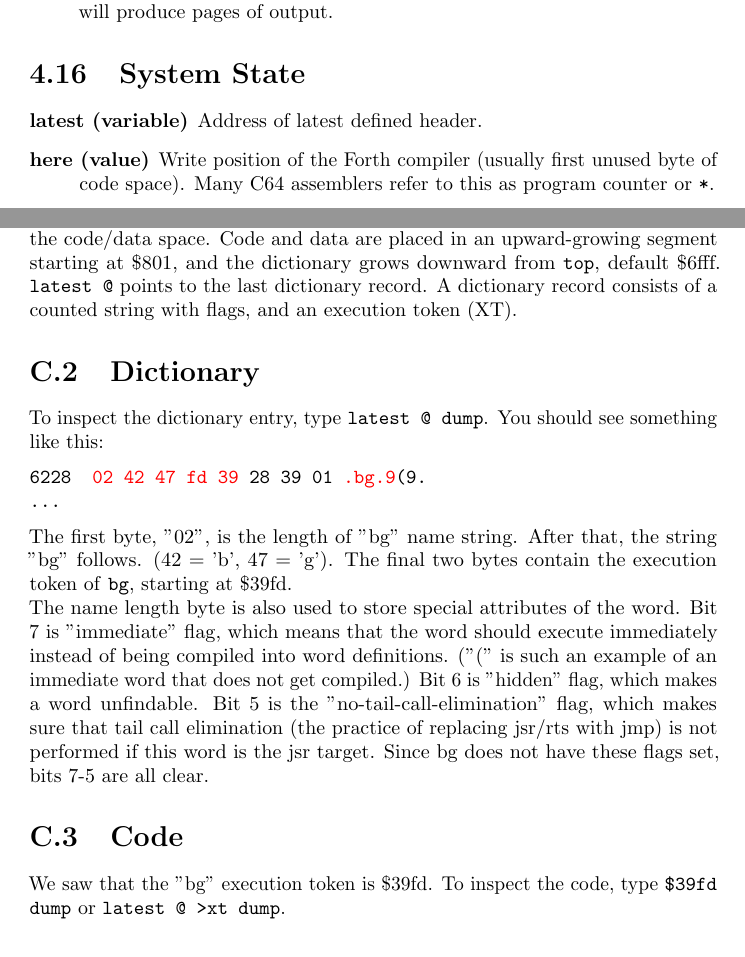
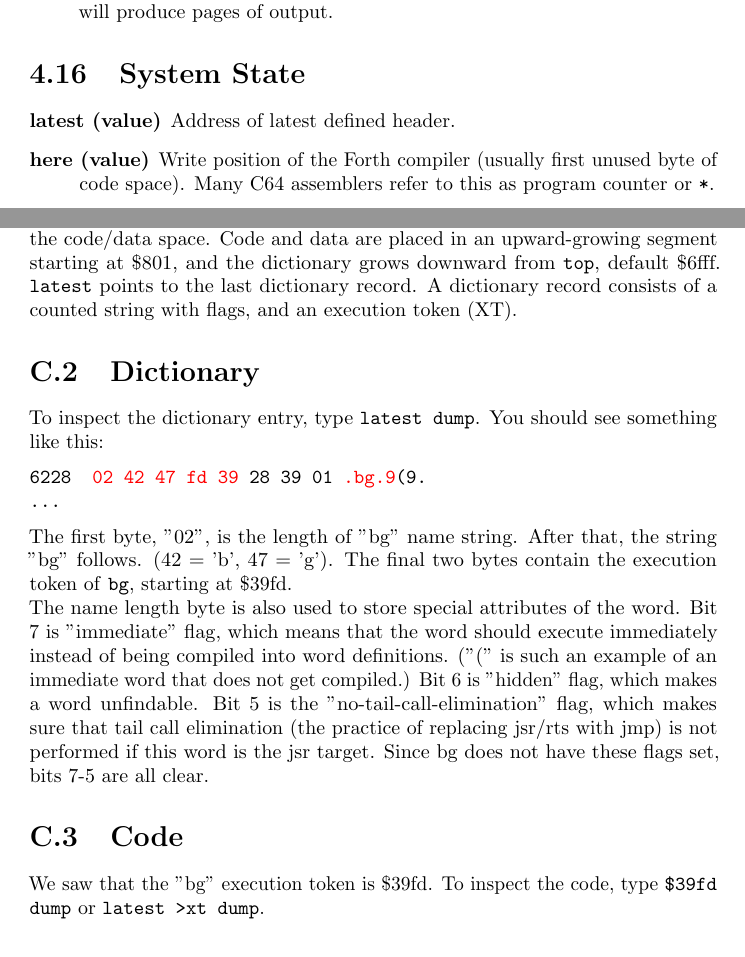
Before and after one commit to jkotlinski/durexforth, a LaTeX thesis (docs/manual.tex, which reads docs/anatomy.tex, docs/words.tex): two parts of pages 21 and 32 of 33, joined at a grey line, cut so that both start at the same text. Compiled offline with pdfLaTeX.

Commit message:
Changed LATEST from VARIABLE to VALUE

```diff
--- a/docs/anatomy.tex
+++ b/docs/anatomy.tex
@@ -8,10 +8,10 @@ Let us define a word and see what it gets compiled to.
 : bg $d020 c! ;
 \end{verbatim}
 
-Information about the word is split into two areas of memory, the dictionary and the code/data space. Code and data are placed in an upward-growing segment starting at \$801, and the dictionary grows downward from \texttt{top}, default \$6fff. \texttt{latest @} points to the last dictionary record. A dictionary record consists of a counted string with flags, and an execution token (XT).
+Information about the word is split into two areas of memory, the dictionary and the code/data space. Code and data are placed in an upward-growing segment starting at \$801, and the dictionary grows downward from \texttt{top}, default \$6fff. \texttt{latest} points to the last dictionary record. A dictionary record consists of a counted string with flags, and an execution token (XT).
 
 \section{Dictionary}
-To inspect the dictionary entry, type \texttt{latest @ dump}. You should see something like this:
+To inspect the dictionary entry, type \texttt{latest dump}. You should see something like this:
 
 \begin{alltt}
 6228  \textcolor{red}{02 42 47 fd 39} 28 39 01 \textcolor{red}{.bg.9}(9.
@@ -23,7 +23,7 @@ The first byte, "02", is the length of "bg" name string. After that, the string
 The name length byte is also used to store special attributes of the word. Bit 7 is "immediate" flag, which means that the word should execute immediately instead of being compiled into word definitions. ("(" is such an example of an immediate word that does not get compiled.) Bit 6 is "hidden" flag, which makes a word unfindable. Bit 5 is the "no-tail-call-elimination" flag, which makes sure that tail call elimination (the practice of replacing jsr/rts with jmp) is not performed if this word is the jsr target. Since bg does not have these flags set, bits 7-5 are all clear.
 
 \section{Code}
-We saw that the "bg" execution token is \$39fd. To inspect the code, type \texttt{\$39fd dump} or \texttt{latest @ >xt dump}.
+We saw that the "bg" execution token is \$39fd. To inspect the code, type \texttt{\$39fd dump} or \texttt{latest >xt dump}.
 
 \begin{alltt}
 39fd  \textcolor{red}{20 15 11 20 d0 4c 0e 09  .. Pl..}
--- a/docs/words.tex
+++ b/docs/words.tex
@@ -360,7 +360,7 @@ For more info about number formatting, read Starting Forth!
 \begin{description}
 
 
-\item[latest (variable)] Address of latest defined header.
+\item[latest (value)] Address of latest defined header.
 
 \item[here (value)] Write position of the Forth compiler (usually first unused byte of code space). Many C64 assemblers refer to this as program counter or \texttt{*}.
 
```
Also changed, not shown: docs/memmap.tex (+1 -1 lines), CHANGELOG.md, docs/words.tex (2 more changed lines), 7 other files.
